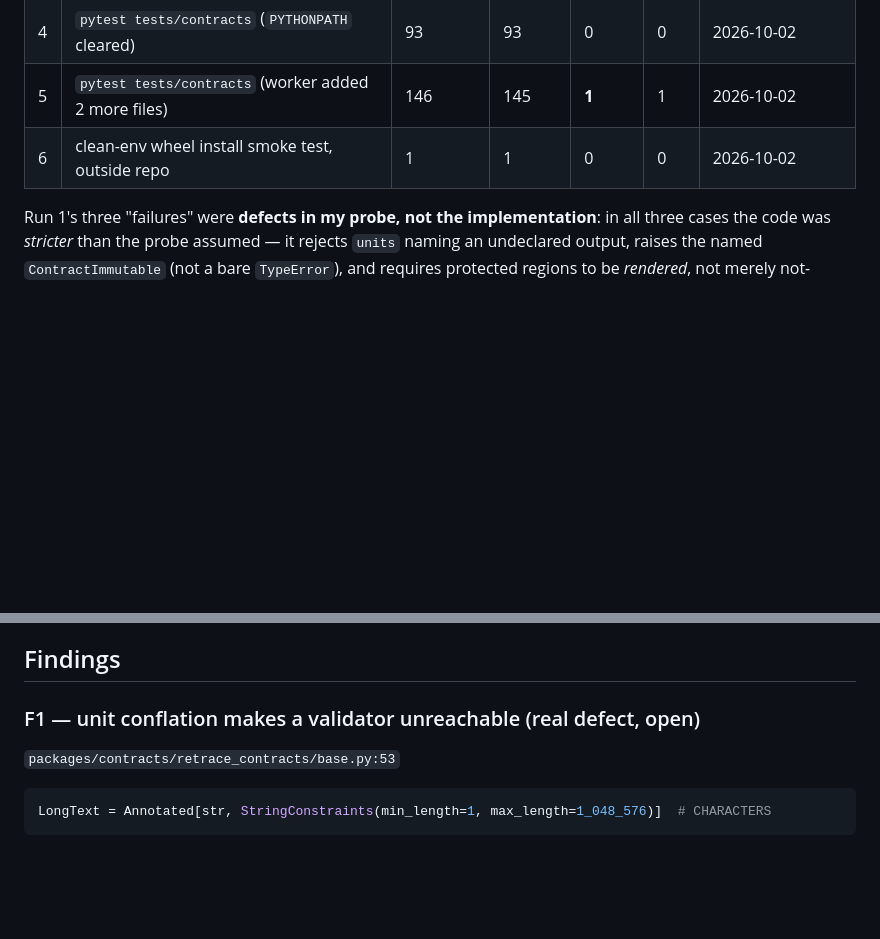
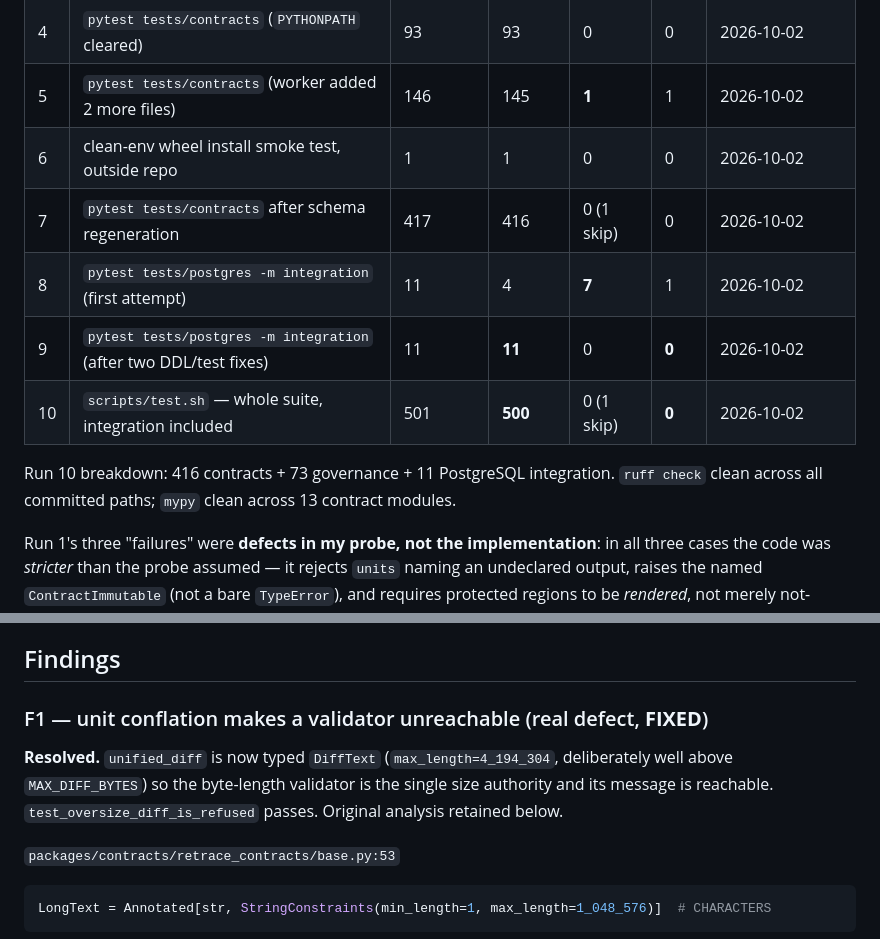
Before and after one commit to FAVL-AI/RetraceAi, a Markdown page: docs/evidence/TEST_REPORT.md, 2 parts joined by grey strips. GitHub-like rendering; blank space fills up the shorter version.

````diff
--- a/docs/evidence/TEST_REPORT.md
+++ b/docs/evidence/TEST_REPORT.md
@@ -16,6 +16,13 @@ Interpreter: `.venv/bin/python` 3.13.13. Tested tree: `build/retrace-t0-t2`, unc
 | 4 | `pytest tests/contracts` (`PYTHONPATH` cleared) | 93 | 93 | 0 | 0 | 2026-10-02 |
 | 5 | `pytest tests/contracts` (worker added 2 more files) | 146 | 145 | **1** | 1 | 2026-10-02 |
 | 6 | clean-env wheel install smoke test, outside repo | 1 | 1 | 0 | 0 | 2026-10-02 |
+| 7 | `pytest tests/contracts` after schema regeneration | 417 | 416 | 0 (1 skip) | 0 | 2026-10-02 |
+| 8 | `pytest tests/postgres -m integration` (first attempt) | 11 | 4 | **7** | 1 | 2026-10-02 |
+| 9 | `pytest tests/postgres -m integration` (after two DDL/test fixes) | 11 | **11** | 0 | **0** | 2026-10-02 |
+| 10 | `scripts/test.sh` — whole suite, integration included | 501 | **500** | 0 (1 skip) | **0** | 2026-10-02 |
+
+Run 10 breakdown: 416 contracts + 73 governance + 11 PostgreSQL integration.
+`ruff check` clean across all committed paths; `mypy` clean across 13 contract modules.
 
 Run 1's three "failures" were **defects in my probe, not the implementation**: in all
 three cases the code was *stricter* than the probe assumed — it rejects `units` naming
@@ -40,7 +47,14 @@ assertion on the error *text*. Root cause is a genuine defect underneath it (F1)
 
 ## Findings
 
-### F1 — unit conflation makes a validator unreachable (real defect, open)
+### F1 — unit conflation makes a validator unreachable (real defect, **FIXED**)
+
+**Resolved.** `unified_diff` is now typed `DiffText`
+(`max_length=4_194_304`, deliberately well above `MAX_DIFF_BYTES`) so the
+byte-length validator is the single size authority and its message is reachable.
+`test_oversize_diff_is_refused` passes. Original analysis retained below.
+
+
 
 `packages/contracts/retrace_contracts/base.py:53`
 ```python
````
Also changed, not shown: other parts of docs/evidence/TEST_REPORT.md (+54 -6 lines).
